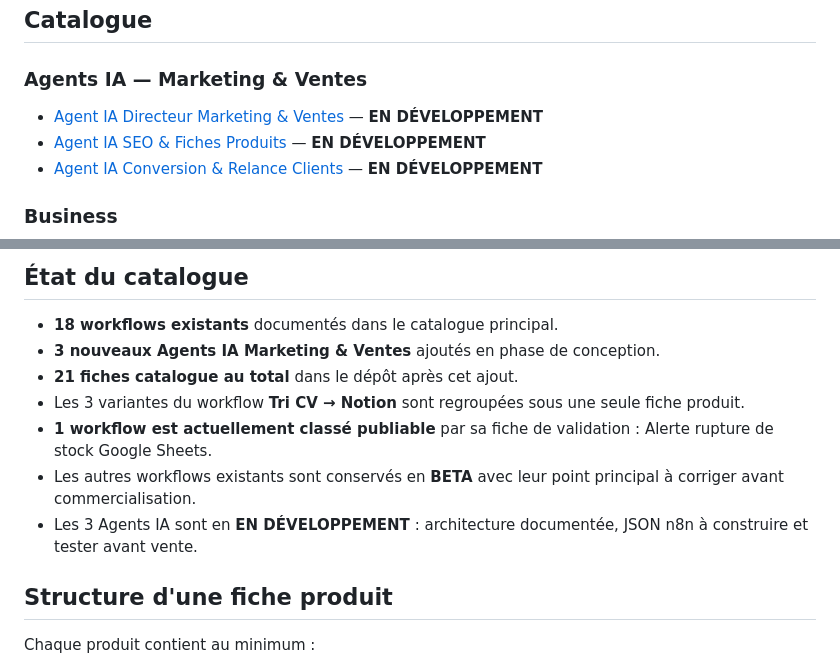
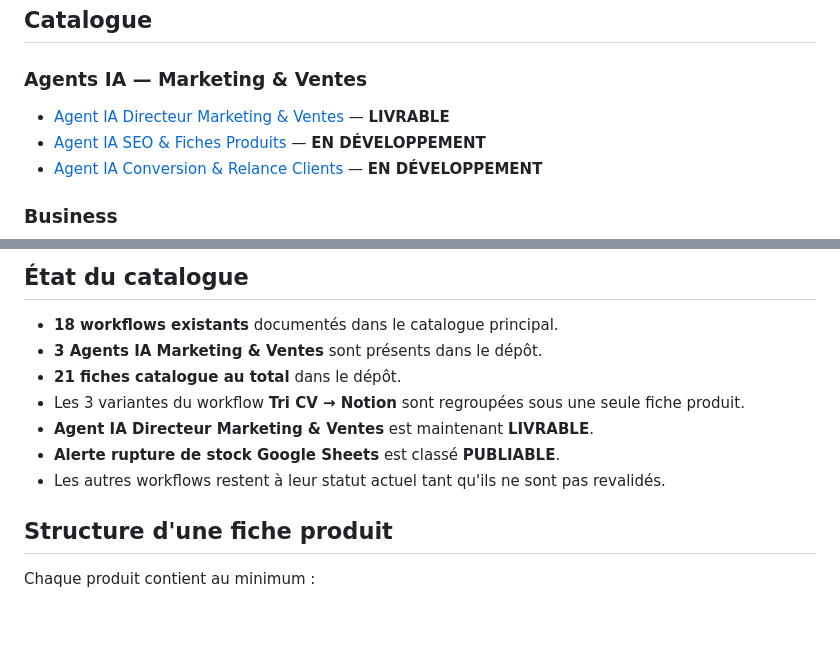
Before and after one commit to faouzileif02/workflow-store, a Markdown page: README.md, 2 parts joined by grey strips. Drawn GitHub-style; blank space fills up the shorter version.

Commit message:
Mark Directeur Marketing & Ventes livrable in main catalog

```diff
--- a/README.md
+++ b/README.md
@@ -7,7 +7,7 @@ Catalogue privé de workflows n8n professionnels préparés pour une future comm
 ## Catalogue
 
 ### Agents IA — Marketing & Ventes
-- [Agent IA Directeur Marketing & Ventes](agents-ia/directeur-marketing-ventes/) — **EN DÉVELOPPEMENT**
+- [Agent IA Directeur Marketing & Ventes](agents-ia/directeur-marketing-ventes/) — **LIVRABLE**
 - [Agent IA SEO & Fiches Produits](agents-ia/seo-fiches-produits/) — **EN DÉVELOPPEMENT**
 - [Agent IA Conversion & Relance Clients](agents-ia/conversion-relance-clients/) — **EN DÉVELOPPEMENT**
 
@@ -44,12 +44,12 @@ Catalogue privé de workflows n8n professionnels préparés pour une future comm
 ## État du catalogue
 
 - **18 workflows existants** documentés dans le catalogue principal.
-- **3 nouveaux Agents IA Marketing & Ventes** ajoutés en phase de conception.
-- **21 fiches catalogue au total** dans le dépôt après cet ajout.
+- **3 Agents IA Marketing & Ventes** sont présents dans le dépôt.
+- **21 fiches catalogue au total** dans le dépôt.
 - Les 3 variantes du workflow **Tri CV → Notion** sont regroupées sous une seule fiche produit.
-- **1 workflow est actuellement classé publiable** par sa fiche de validation : Alerte rupture de stock Google Sheets.
-- Les autres workflows existants sont conservés en **BETA** avec leur point principal à corriger avant commercialisation.
-- Les 3 Agents IA sont en **EN DÉVELOPPEMENT** : architecture documentée, JSON n8n à construire et tester avant vente.
+- **Agent IA Directeur Marketing & Ventes** est maintenant **LIVRABLE**.
+- **Alerte rupture de stock Google Sheets** est classé **PUBLIABLE**.
+- Les autres workflows restent à leur statut actuel tant qu'ils ne sont pas revalidés.
 
 ## Structure d'une fiche produit
 
```
